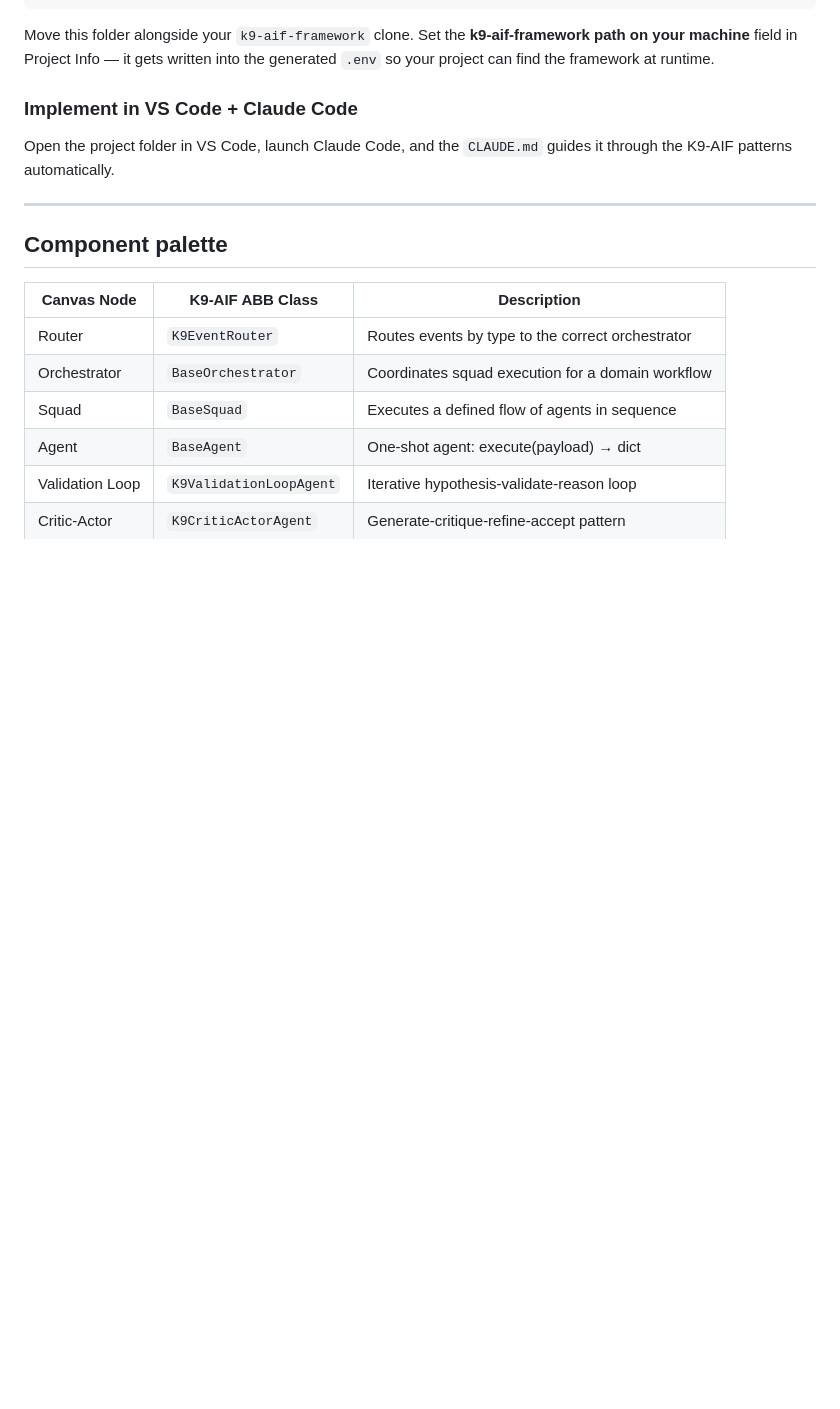
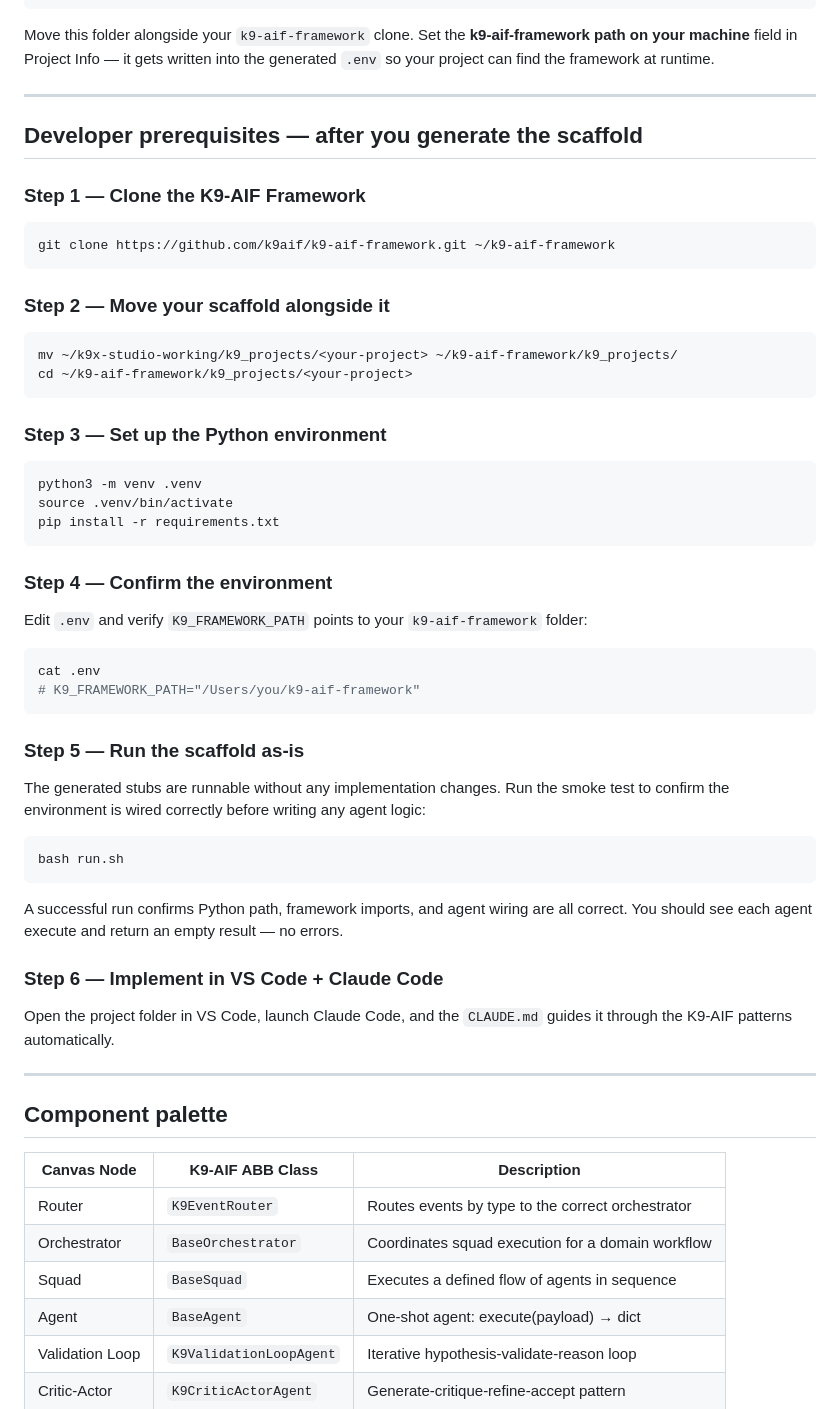
Before and after one commit to k9aif/k9x-ecosystem, a Markdown page: README.md, the part around the change. Rendered like a GitHub page; blank space fills up the shorter version.

Commit message:
docs: add developer prerequisites — clone framework, move scaffold, run smoke test
Co-Authored-By: Claude Sonnet 4.6 <noreply@anthropic.com>

````diff
--- a/README.md
+++ b/README.md
@@ -117,7 +117,51 @@ Your project lands in `~/k9x-studio-working/k9_projects/<your-project>/` with:
 
 Move this folder alongside your `k9-aif-framework` clone. Set the **k9-aif-framework path on your machine** field in Project Info — it gets written into the generated `.env` so your project can find the framework at runtime.
 
-### Implement in VS Code + Claude Code
+---
+
+## Developer prerequisites — after you generate the scaffold
+
+### Step 1 — Clone the K9-AIF Framework
+
+```bash
+git clone https://github.com/k9aif/k9-aif-framework.git ~/k9-aif-framework
+```
+
+### Step 2 — Move your scaffold alongside it
+
+```bash
+mv ~/k9x-studio-working/k9_projects/<your-project> ~/k9-aif-framework/k9_projects/
+cd ~/k9-aif-framework/k9_projects/<your-project>
+```
+
+### Step 3 — Set up the Python environment
+
+```bash
+python3 -m venv .venv
+source .venv/bin/activate
+pip install -r requirements.txt
+```
+
+### Step 4 — Confirm the environment
+
+Edit `.env` and verify `K9_FRAMEWORK_PATH` points to your `k9-aif-framework` folder:
+
+```bash
+cat .env
+# K9_FRAMEWORK_PATH="/Users/you/k9-aif-framework"
+```
+
+### Step 5 — Run the scaffold as-is
+
+The generated stubs are runnable without any implementation changes. Run the smoke test to confirm the environment is wired correctly before writing any agent logic:
+
+```bash
+bash run.sh
+```
+
+A successful run confirms Python path, framework imports, and agent wiring are all correct. You should see each agent execute and return an empty result — no errors.
+
+### Step 6 — Implement in VS Code + Claude Code
 
 Open the project folder in VS Code, launch Claude Code, and the `CLAUDE.md` guides it through the K9-AIF patterns automatically.
 
````
